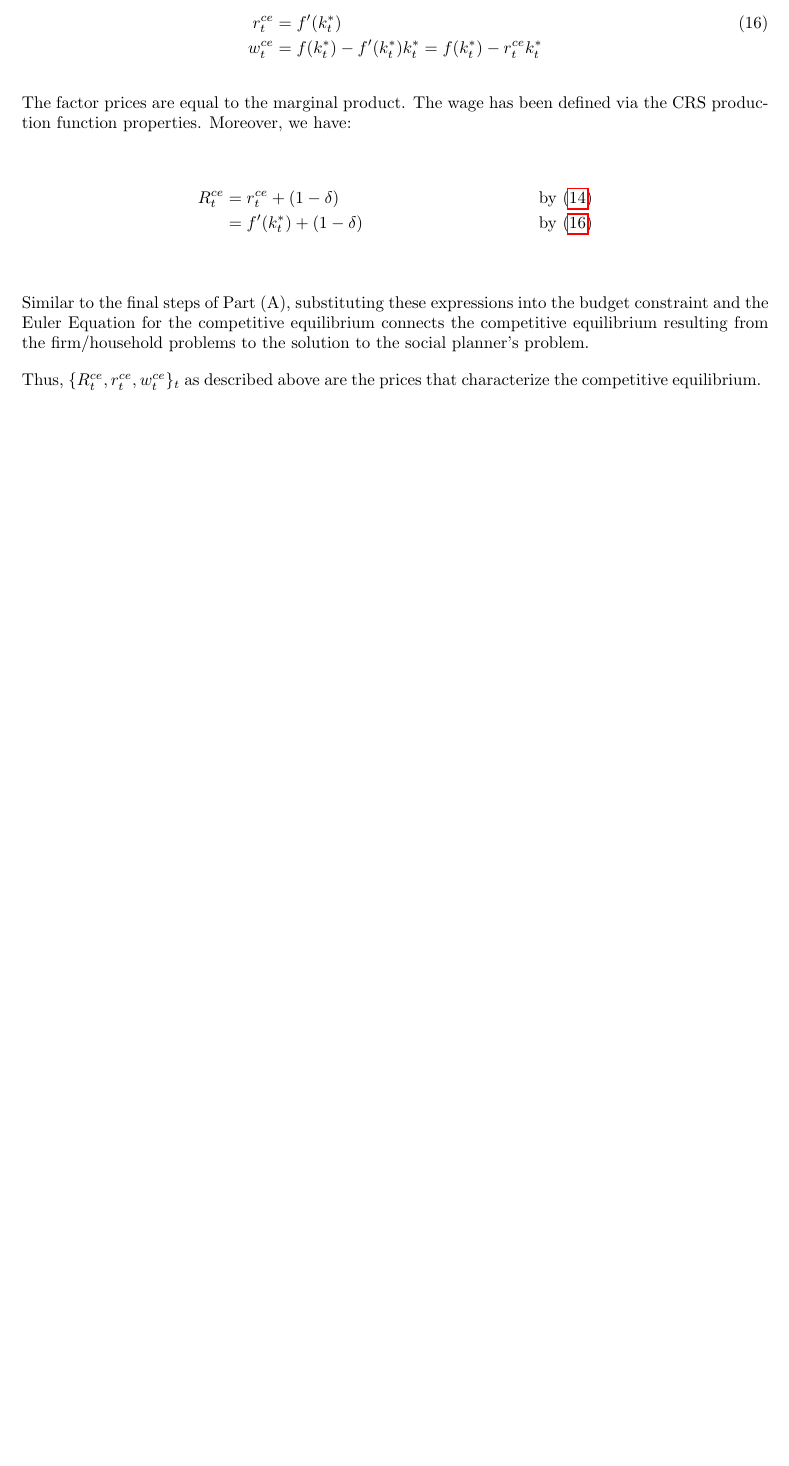
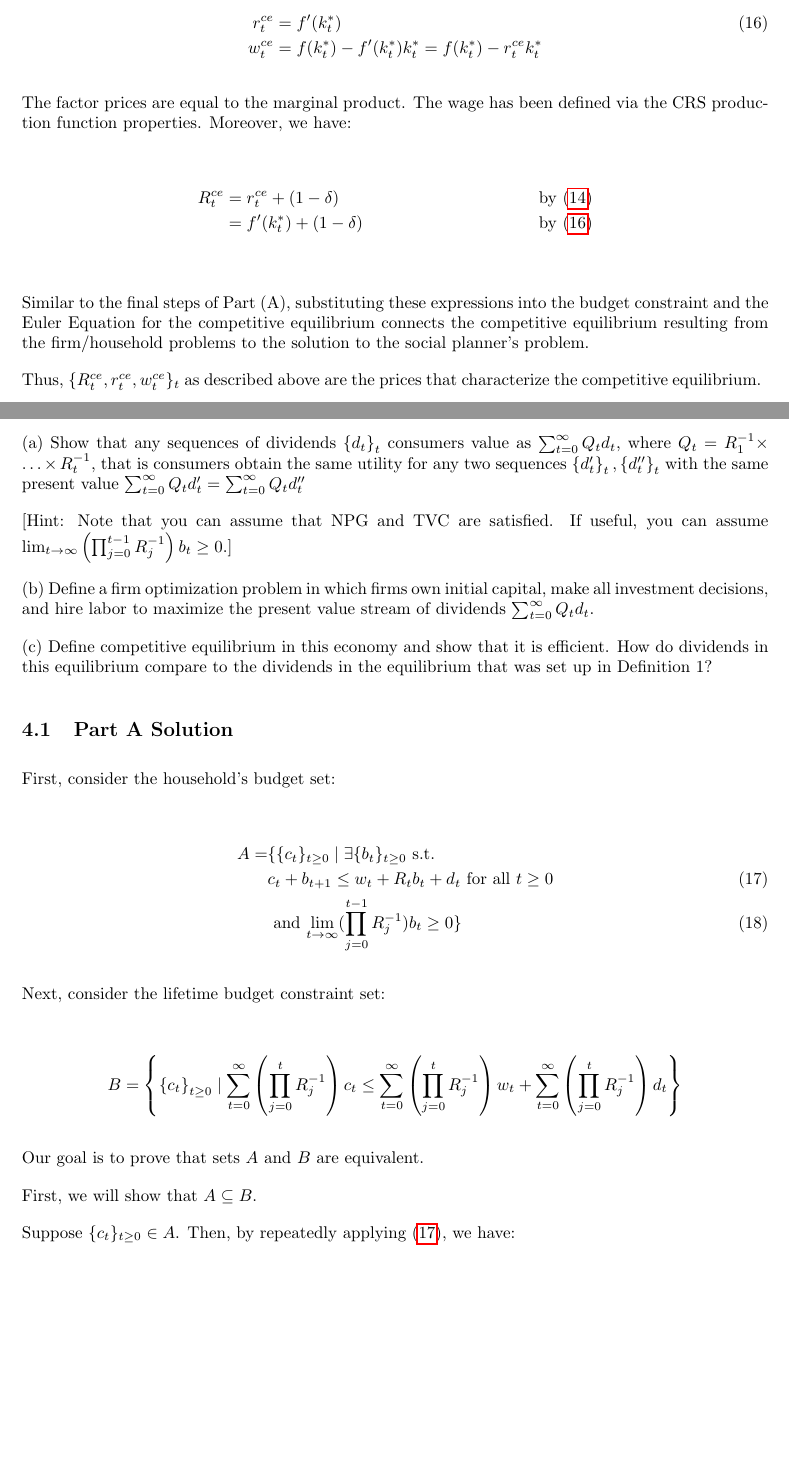
Before and after one commit to drba239/macro_notes, a LaTeX problem sheet (macro2/practice_problems/psets/tex_files/pset_2023_24_ps1_golosov.tex, which reads macro2/practice_problems/questions/pset_2023_24_ps1_q4_golosov.tex): part of page 8 of 8 before the commit and two parts of pages 9 and 10 of 13 after it, the two joined at a grey line, cut so that both start at the same text, the shorter picture padded with empty space. The pictures show the PDF file macro2/practice_problems/psets/output/pset_2023_24_ps1_golosov.pdf that the author committed with the source.

Commit message:
add pset 1 q4ab

```diff
--- /dev/null
+++ b/macro2/practice_problems/questions/pset_2023_24_ps1_q4_golosov.tex
@@ -0,0 +1,34 @@
+(a) Show that any sequences of dividends $\left\{d_t\right\}_t$ consumers value as $\sum_{t=0}^{\infty} Q_t d_t$, where $Q_t=R_1^{-1} \times$ $\ldots \times R_t^{-1}$, that is consumers obtain the same utility for any two sequences $\left\{d_t^{\prime}\right\}_t,\left\{d_t^{\prime \prime}\right\}_t$ with the same present value $\sum_{t=0}^{\infty} Q_t d_t^{\prime}=\sum_{t=0}^{\infty} Q_t d_t^{\prime \prime}$
+
+[Hint: Note that you can assume that NPG and TVC are satisfied. If useful, you can assume $\lim _{t \rightarrow \infty}\left(\prod_{j=0}^{t-1} R_j^{-1}\right) b_t \geq 0$.]
+
+(b) Define a firm optimization problem in which firms own initial capital, make all investment decisions, and hire labor to maximize the present value stream of dividends $\sum_{t=0}^{\infty} Q_t d_t$.
+
+(c) Define competitive equilibrium in this economy and show that it is efficient. How do dividends in this equilibrium compare to the dividends in the equilibrium that was set up in Definition 1?
+
+\deepersection{Part A Solution}
+
+First, consider the household's budget set:
+
+\begin{align}
+    A = &\{\{c_t\}_{t \geq 0} \mid \exists \{b_t\}_{t \geq 0} \text{ s.t. } \\
+    &c_t + b_{t+1} \leq w_t + R_tb_t + d_t \text{ for all } t \geq 0 \label{eq:pset_2023_24_ps1_q4_golosov_cond1} \\
+    &\text{ and } \underset{t \rightarrow \infty}{\text{lim}} (\prod_{j=0}^{t-1} R_j^{-1})b_t \geq 0\} \label{eq:pset_2023_24_ps1_q4_golosov_cond2}
+\end{align}
+
+Next, consider the lifetime budget constraint set:
+
+\begin{align}
+    B=\left\{\left\{c_t\right\}_{t \geq 0} \mid \sum_{t=0}^{\infty}\left(\prod_{j=0}^t R_j^{-1}\right) c_t \leq \sum_{t=0}^{\infty}\left(\prod_{j=0}^t R_j^{-1}\right) w_t+\sum_{t=0}^{\infty}\left(\prod_{j=0}^t R_j^{-1}\right) d_t\right\}
+\end{align}
+
+Our goal is to prove that sets $A$ and $B$ are equivalent.
+
+First, we will show that $A \subseteq B$.
+
+Suppose $\{c_t\}_{t \geq 0} \in A$.
+Then, by repeatedly applying \eqref{eq:pset_2023_24_ps1_q4_golosov_cond1}, we have:
+
+\begin{align}
+    b_t &\leq R_{t-1}b_{t-1} + w_{t-1} + d_{t-1} - c_{t-1} \\
+    &\leq R_{t-1}[R_{t-2}b_{t-2} + w_{t-2} + d_{t-2} - c_{t-2}] + w_{t-1} + d_{t-1} - c_{t-1} \\
@@ -0,0 +63,15 @@
+    \sum_{s=0}^{\infty}\left(\prod_{j=0}^s R_j^{-1}\right)\left[w_s+d_s-c_s\right] \geq 0
+\end{align}
+
+which, if we distribute and re-arrange around the inequality sign, is equivalent to the
+requirement to be included in $B$. Thus, for any $\{c_t\}_{t \geq 0} \in A$, we have $\{c_t\}_{t \geq 0} \in B$, so $A \subseteq B$.
+
+Next, we will show that $B \subseteq A$.
+
+Suppose $\{c_t\}_{t \geq 0} \in B$.
+
+Define a sequence $\{b_t\}_{t \geq 0}$ as:
+
+\begin{align}
+    b_t = R_{t-1}b_{t-1} + w_{t-1} + d_{t-1} - c_{t-1}
+\end{align}
@@ -0,0 +103,9 @@
+    \max_{\left\{c_t\right\}_{t \geq 0} \in B} \sum_{t \geq 0} \beta^t u\left(c_t\right)
+\end{align}
+
+Finally, note that
+if we replace $\{d_t\}_t$ with $\{d_t^{\prime}\}_t$ such that
+
+\begin{align}
+    \sum_{t=0}^{\infty}\left(\prod_{j=0}^t R_j^{-1}\right) d_t=\sum_{t=0}^{\infty}\left(\prod_{j=0}^t R_j^{-1}\right) d'_t
+\end{align}
```
Also changed, not shown: macro2/practice_problems/psets/tex_files/pset_2023_24_ps1_golosov.tex (+10 -2 lines), macro2/practice_problems/psets/output/pset_2023_24_ps1_golosov.pdf, macro2/practice_problems/questions/pset_2023_24_ps1_q4_golosov.tex (65 more changed lines).
